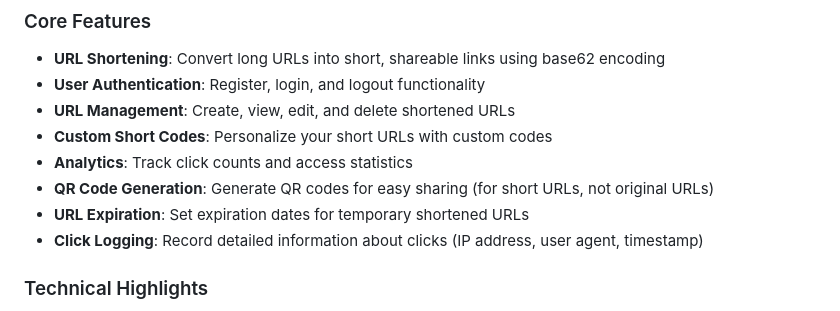
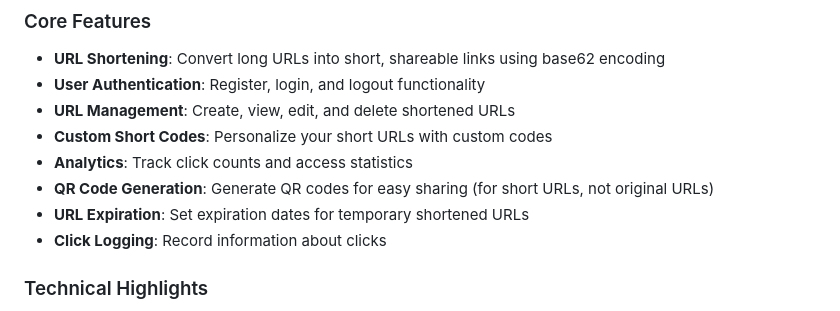
Before and after one commit to sujanmhrjn1301/Vrit.ly, a Markdown page: README.md, the part around the change. Drawn GitHub-style.

```diff
--- a/README.md
+++ b/README.md
@@ -12,7 +12,7 @@ A modern Django-based URL shortener application similar to TinyURL or Bitly. Cre
 - **Analytics**: Track click counts and access statistics
 - **QR Code Generation**: Generate QR codes for easy sharing (for short URLs, not original URLs)
 - **URL Expiration**: Set expiration dates for temporary shortened URLs
-- **Click Logging**: Record detailed information about clicks (IP address, user agent, timestamp)
+- **Click Logging**: Record information about clicks
 
 ### Technical Highlights
 - Base62 encoding for short URL generation
```
